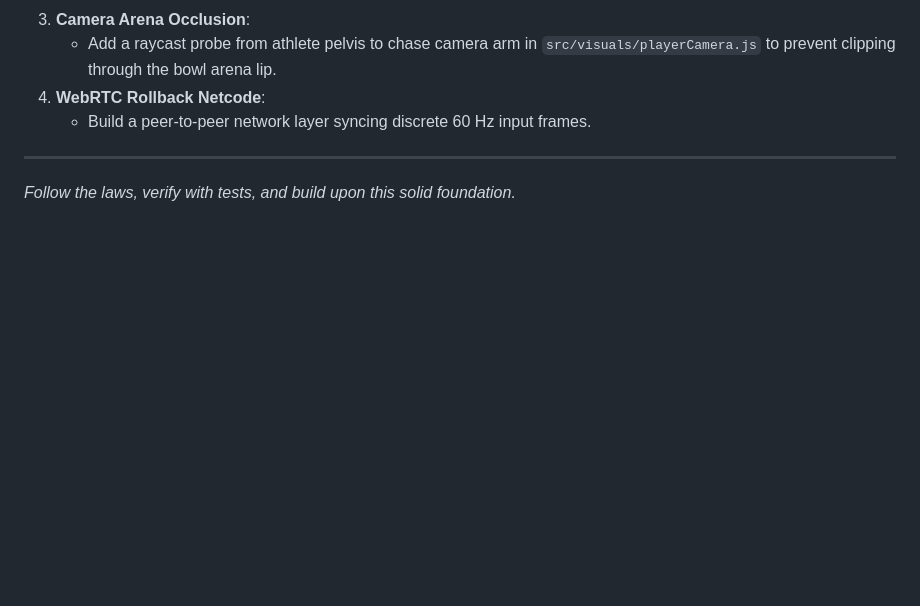
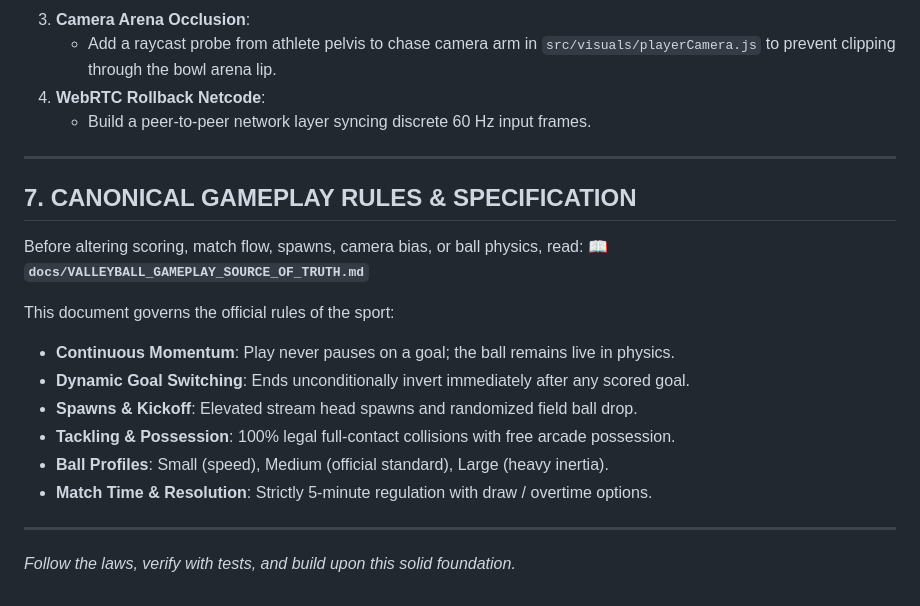
Before and after one commit to valleyballjac/Valleyball-Versus, a Markdown page: AGENTS.md, the part around the change. GitHub-like rendering; blank space fills up the shorter version.

```diff
--- a/AGENTS.md
+++ b/AGENTS.md
@@ -107,4 +107,19 @@ If asked to build new features, prioritize the following architecture-aligned ta
    - Build a peer-to-peer network layer syncing discrete 60 Hz input frames.
 
 ---
+
+## 7. CANONICAL GAMEPLAY RULES & SPECIFICATION
+
+Before altering scoring, match flow, spawns, camera bias, or ball physics, read:
+📖 **`docs/VALLEYBALL_GAMEPLAY_SOURCE_OF_TRUTH.md`**
+
+This document governs the official rules of the sport:
+- **Continuous Momentum**: Play never pauses on a goal; the ball remains live in physics.
+- **Dynamic Goal Switching**: Ends unconditionally invert immediately after any scored goal.
+- **Spawns & Kickoff**: Elevated stream head spawns and randomized field ball drop.
+- **Tackling & Possession**: 100% legal full-contact collisions with free arcade possession.
+- **Ball Profiles**: Small (speed), Medium (official standard), Large (heavy inertia).
+- **Match Time & Resolution**: Strictly 5-minute regulation with draw / overtime options.
+
+---
 *Follow the laws, verify with tests, and build upon this solid foundation.*
```
Also changed, not shown: README.md (+8 -0 lines), docs/VALLEYBALL_GAMEPLAY_SOURCE_OF_TRUTH.md (added, +191 -0 lines).
